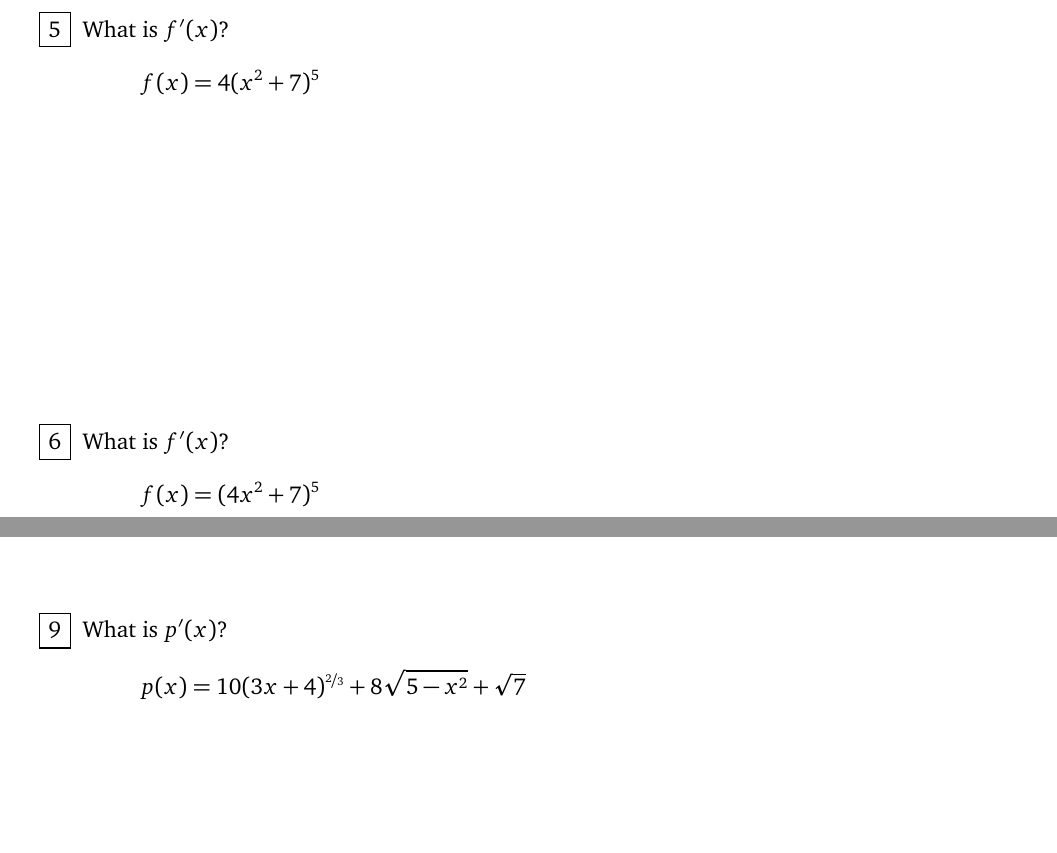
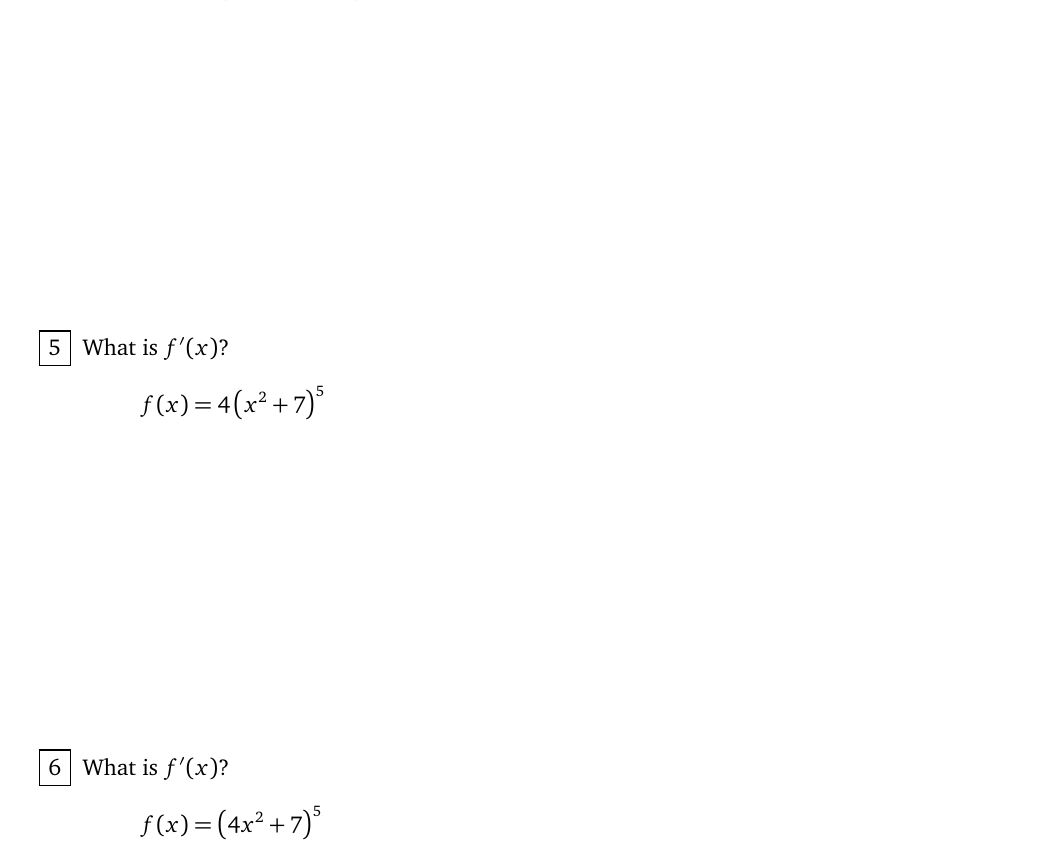
Before and after one commit to wgmitchener/business-calculus-workbook, a LaTeX document (Business-calculus-workbook.tex, which reads Derivative-practice-chain-rule-Lagrange-notation.tex): two parts of pages 79 and 80 of 134 before the commit and part of page 79 of 134 after it, the two joined at a grey line, cut so that both start at the same text, the shorter picture padded with empty space. Compiled offline with pdfLaTeX.

Commit message:
Need elementary problems

```diff
--- a/Derivative-practice-chain-rule-Lagrange-notation.tex
+++ b/Derivative-practice-chain-rule-Lagrange-notation.tex
@@ -23,24 +23,24 @@
   \end{equation*}
  \end{Problem}
 
- \begin{Problem}
-  What is $q'(t)$?
+  \begin{Problem}
+  What is $g'(x)$?
   \begin{equation*}
-   q(t) = \left(t + \frac{3}{t}\right)^{\nicefrac{4}{3}}
+   g(x) = \OuterStyle{\big(\InnerStyle{3 - 2x + 5x^2}\big)^2}
   \end{equation*}
  \end{Problem}
 
  \begin{Problem}
   What is $f'(x)$?
   \begin{equation*}
-   f(x) = 4 (x^2 + 7)^5
+   f(x) = 4 \left(x^2 + 7\right)^5
   \end{equation*}
  \end{Problem}
 
  \begin{Problem}
   What is $f'(x)$?
   \begin{equation*}
-   f(x) = (4 x^2 + 7)^5
+   f(x) = \left(4 x^2 + 7\right)^5
   \end{equation*}
  \end{Problem}
 
@@ -58,12 +65,12 @@
   \end{equation*}
  \end{Problem}
 
- \begin{Problem}
-  What is $p'(x)$?
-  \begin{equation*}
-   p(x) = 10 (3 x + 4)^{\nicefrac{2}{3}} + 8 \sqrt{5 - x^2} + \sqrt{7}
-  \end{equation*}
- \end{Problem}
+ % \begin{Problem}
+ %  What is $p'(x)$?
+ %  \begin{equation*}
+ %   p(x) = 10 (3 x + 4)^{\nicefrac{2}{3}} + 8 \sqrt{5 - x^2} + \sqrt{7}
+ %  \end{equation*}
+ % \end{Problem}
 
 \end{ProblemSet}
 
```
Also changed, not shown: Derivative-practice-chain-rule-Lagrange-notation.tex (7 more changed lines).
